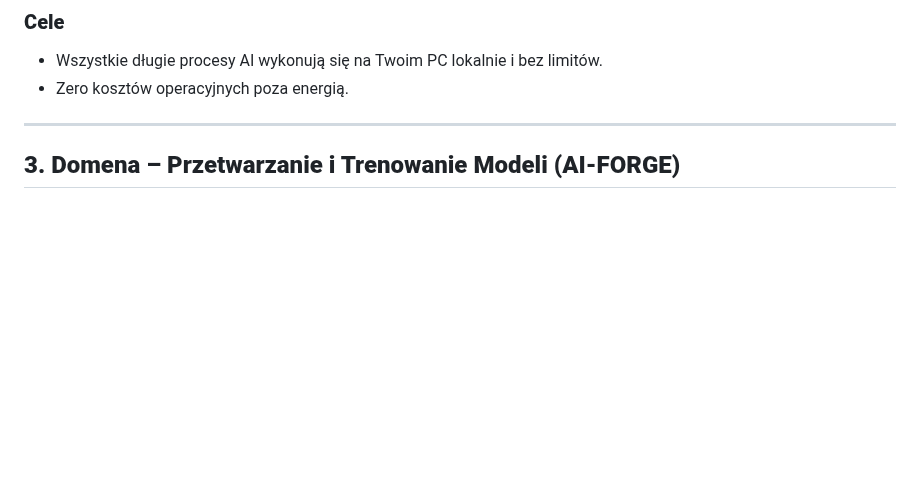
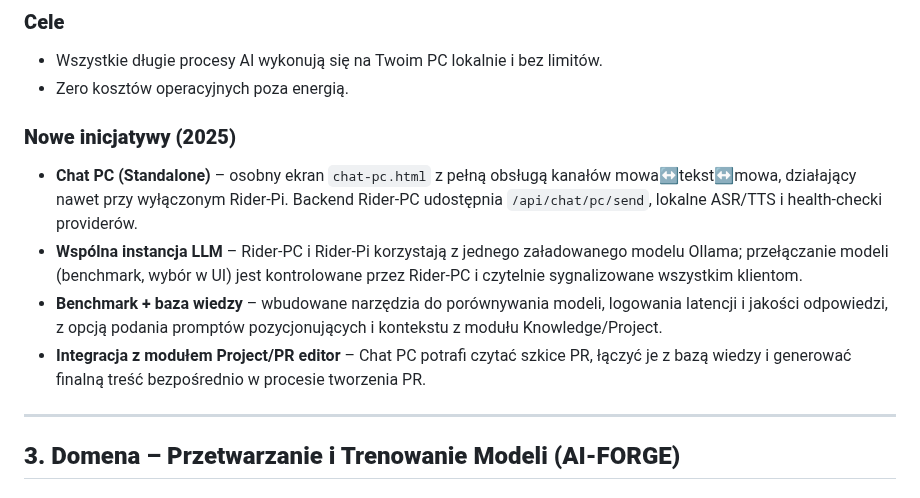
Before and after one commit to mpieniak01/Rider-Pc, a Markdown page: docs_pl/_to_do/wizja_domen_Rider-PC.md, the part around the change. Rendered like a GitHub page; blank space fills up the shorter version.

Commit message:
docs_pl: wizja i plan Chat PC standalone

```diff
--- a/docs_pl/_to_do/wizja_domen_Rider-PC.md
+++ b/docs_pl/_to_do/wizja_domen_Rider-PC.md
@@ -43,6 +43,13 @@ Warstwa wykonywania dużych modeli lokalnie (LM Studio, Ollama, pythonowe silnik
 
 * Wszystkie długie procesy AI wykonują się na Twoim PC lokalnie i bez limitów.
 * Zero kosztów operacyjnych poza energią.
+
+### **Nowe inicjatywy (2025)**
+
+* **Chat PC (Standalone)** – osobny ekran `chat-pc.html` z pełną obsługą kanałów mowa↔tekst↔mowa, działający nawet przy wyłączonym Rider-Pi. Backend Rider-PC udostępnia `/api/chat/pc/send`, lokalne ASR/TTS i health-checki providerów.
+* **Wspólna instancja LLM** – Rider-PC i Rider-Pi korzystają z jednego załadowanego modelu Ollama; przełączanie modeli (benchmark, wybór w UI) jest kontrolowane przez Rider-PC i czytelnie sygnalizowane wszystkim klientom.
+* **Benchmark + baza wiedzy** – wbudowane narzędzia do porównywania modeli, logowania latencji i jakości odpowiedzi, z opcją podania promptów pozycjonujących i kontekstu z modułu Knowledge/Project.
+* **Integracja z modułem Project/PR editor** – Chat PC potrafi czytać szkice PR, łączyć je z bazą wiedzy i generować finalną treść bezpośrednio w procesie tworzenia PR.
 
 ---
 
```
Also changed, not shown: docs_pl/_to_do/205_chat_pc_standalone.md (added, +89 -0 lines).
